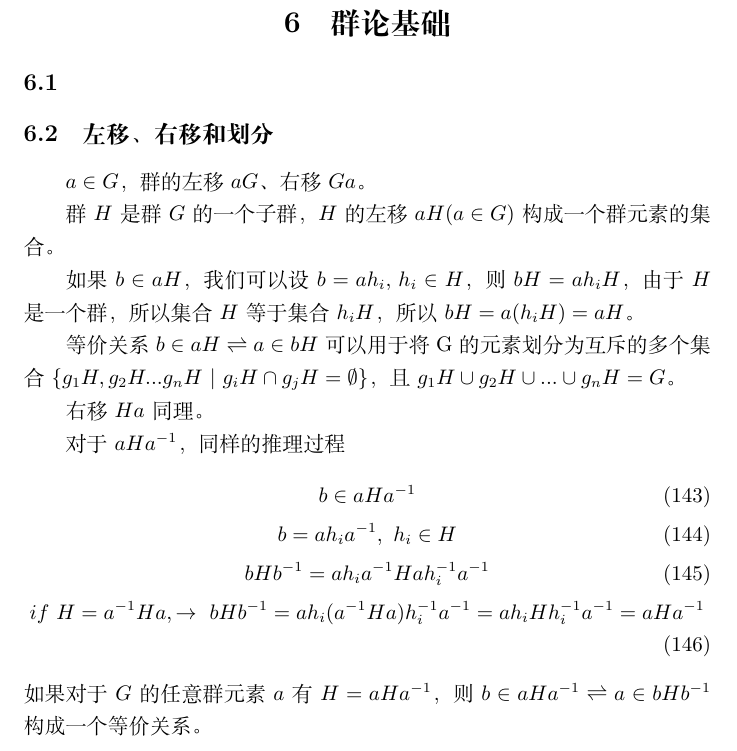
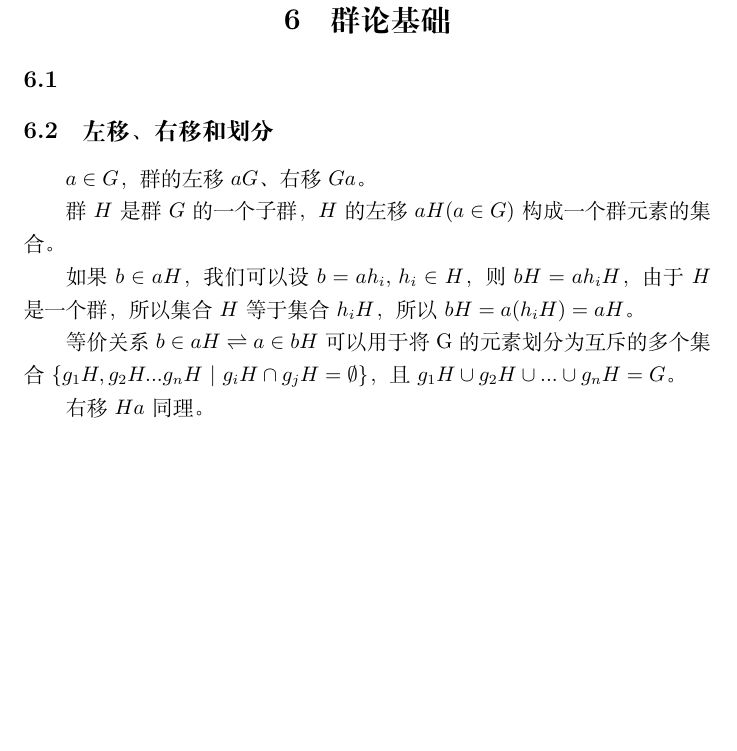
Before and after one commit to phreborn/NoteArea, a LaTeX document (notes.tex, which reads tex/groupTheory.tex): part of page 18 of 18, cut so that both start at the same text, the shorter picture padded with empty space. Compiled offline with XeLaTeX.

Commit message:
去掉错误的

```diff
--- a/tex/groupTheory.tex
+++ b/tex/groupTheory.tex
@@ -21,13 +21,15 @@ $\{g_{1}H,g_{2}H...g_{n}H\ |\ g_{i}H\cap g_{j}H=\emptyset\}$，
 
 右移$Ha$同理。
 
-对于$aHa^{-1}$，同样的推理过程
-\begin{gather}
-    b\in aHa^{-1}\\
-    b=ah_{i}a^{-1},\ h_{i}\in H\\
-    bHb^{-1}=ah_{i}a^{-1}Hah_{i}^{-1}a^{-1}\\
-    if\ H=a^{-1}Ha,\rightarrow
-    \ bHb^{-1}=ah_{i}(a^{-1}Ha)h_{i}^{-1}a^{-1}=ah_{i}Hh_{i}^{-1}a^{-1}=aHa^{-1}
-\end{gather}
-如果对于$G$的任意群元素$a$有$H=aHa^{-1}$，
-则$b\in aHa^{-1}\rightleftharpoons a\in bHb^{-1}$构成一个等价关系。
+%%%%%%%%%% 错误的 %%%%%%%%%%
+%对于$aHa^{-1}$，同样的推理过程
+%\begin{gather}
+%    b\in aHa^{-1}\\
+%    b=ah_{i}a^{-1},\ h_{i}\in H\\
+%    bHb^{-1}=ah_{i}a^{-1}Hah_{i}^{-1}a^{-1}\\
+%    if\ H=a^{-1}Ha,\rightarrow
+%    \ bHb^{-1}=ah_{i}(a^{-1}Ha)h_{i}^{-1}a^{-1}=ah_{i}Hh_{i}^{-1}a^{-1}=aHa^{-1}
+%\end{gather}
+%如果对于$G$的任意群元素$a$有$H=aHa^{-1}$，
+%则$b\in aHa^{-1}\rightleftharpoons a\in bHb^{-1}$构成一个等价关系。
+%%%%%%%%%%%%%%%%%%%%%%%%%%%%
```
